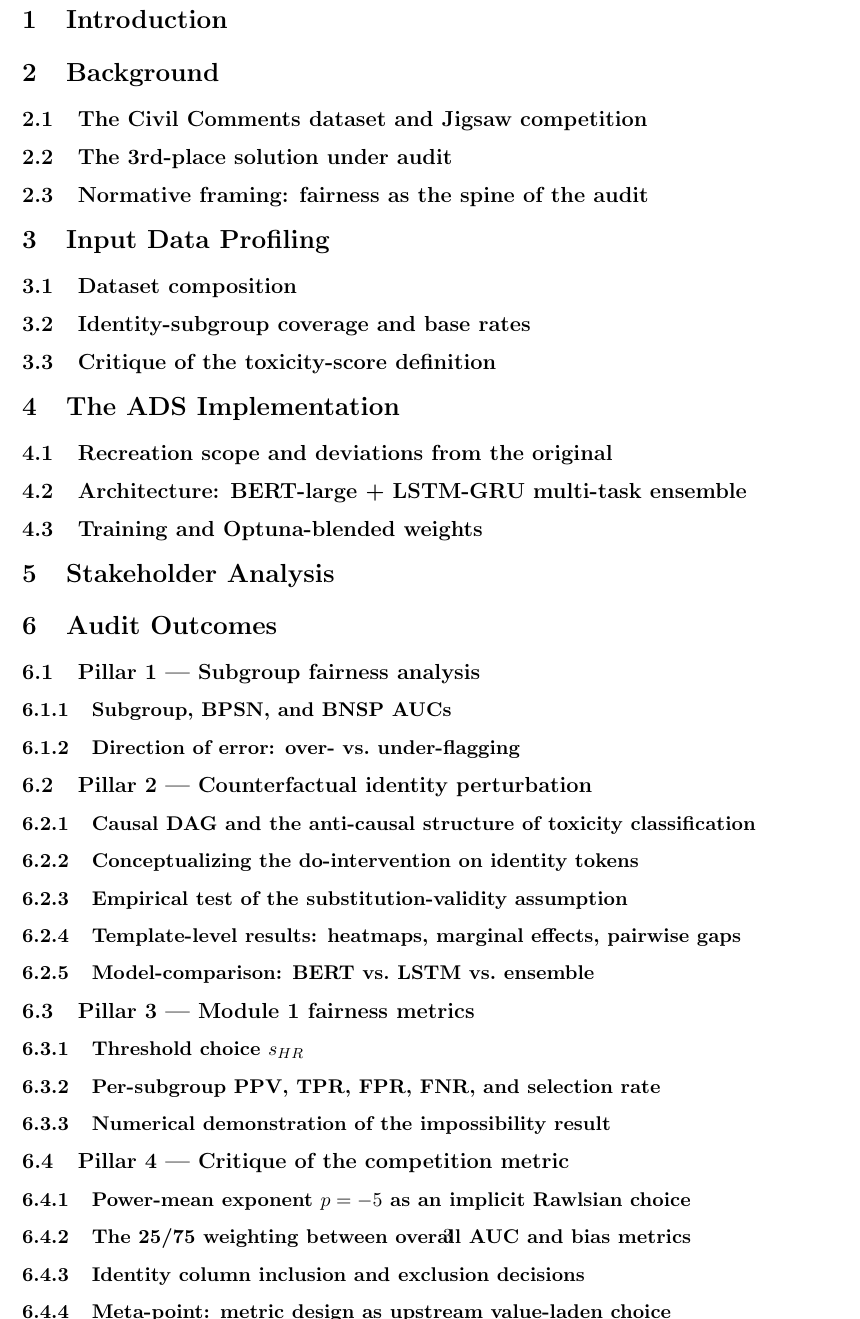
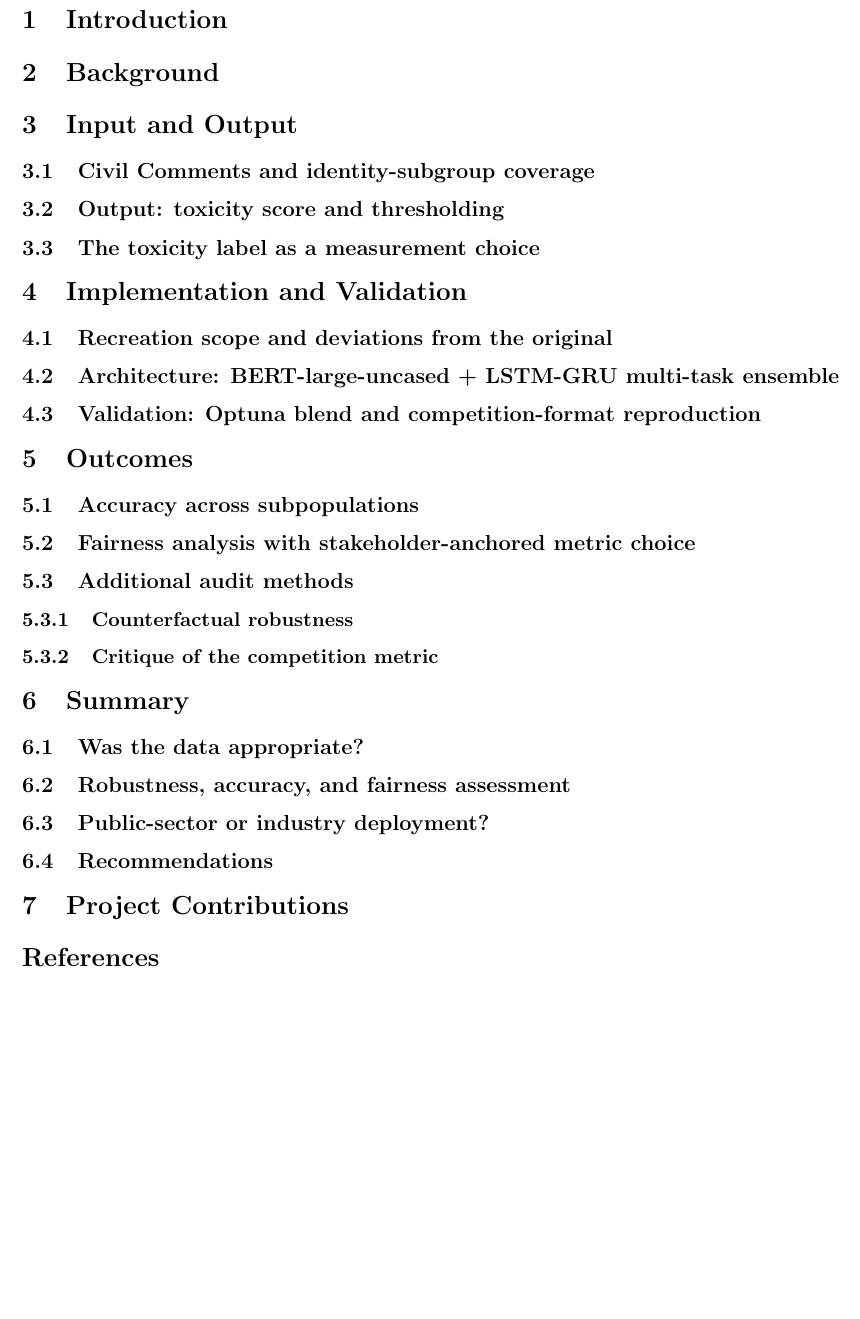
Before and after one commit to iantang2251nn/rds_final_audit_project, a LaTeX paper (report.tex): part of page 3 of 3 before the commit and part of page 2 of 2 after it, cut so that both start at the same text, the shorter picture padded with empty space. Compiled offline with pdfLaTeX.

Commit message:
report: restructure skeleton to rubric-aligned outline
Map every required rubric section to a heading:
- §1 Introduction (rubric 1a-b)
- §2 Background (rubric 1)
- §3 Input and Output, with toxicity-label measurement subsection (rubric 2)
- §4 Implementation and Validation, with explicit validation subsection (rubric 3a-c)
- §5 Outcomes: accuracy / fairness / additional methods (rubric 4a-c)
- §6 Summary: 4 reflection prompts (rubric 5a-d)
- §7 Project Contributions (rubric 6)

Drop standalone Stakeholder Analysis (folds into §5.2 metric-choice prose),
Limitations (distributed across §3.3 / §4.1 / §5.3.1), and the math
appendices (page budget, can be inlined where used).

Co-Authored-By: Claude Opus 4.7 <noreply@anthropic.com>

```diff
--- a/report.tex
+++ b/report.tex
@@ -18,64 +18,42 @@
 \begin{abstract}
 \end{abstract}
 
+% rubric §1: ADS overview, stated goals, trade-offs between goals
 \section{Introduction}
 
 \section{Background}
-\subsection{The Civil Comments dataset and Jigsaw competition}
-\subsection{The 3rd-place solution under audit}
-\subsection{Normative framing: fairness as the spine of the audit}
 
-\section{Input Data Profiling}
-\subsection{Dataset composition}
-\subsection{Identity-subgroup coverage and base rates}
-\subsection{Critique of the toxicity-score definition}
+% rubric §2: input feature profiling, output interpretation
+\section{Input and Output}
+\subsection{Civil Comments and identity-subgroup coverage}
+\subsection{Output: toxicity score and thresholding}
+\subsection{The toxicity label as a measurement choice}
 
-\section{The ADS Implementation}
+% rubric §3: pre-processing, implementation, validation
+\section{Implementation and Validation}
 \subsection{Recreation scope and deviations from the original}
-\subsection{Architecture: BERT-large + LSTM-GRU multi-task ensemble}
-\subsection{Training and Optuna-blended weights}
+\subsection{Architecture: BERT-large-uncased + LSTM-GRU multi-task ensemble}
+\subsection{Validation: Optuna blend and competition-format reproduction}
 
-\section{Stakeholder Analysis}
+% rubric §4: (a) accuracy, (b) fairness, (c) additional methods
+\section{Outcomes}
+\subsection{Accuracy across subpopulations}
+\subsection{Fairness analysis with stakeholder-anchored metric choice}
+\subsection{Additional audit methods}
+\subsubsection{Counterfactual robustness}
+\subsubsection{Critique of the competition metric}
 
-\section{Audit Outcomes}
-\subsection{Pillar 1 --- Subgroup fairness analysis}
-\subsubsection{Subgroup, BPSN, and BNSP AUCs}
-\subsubsection{Direction of error: over- vs.\ under-flagging}
-
-\subsection{Pillar 2 --- Counterfactual identity perturbation}
-\subsubsection{Causal DAG and the anti-causal structure of toxicity classification}
-\subsubsection{Conceptualizing the do-intervention on identity tokens}
-\subsubsection{Empirical test of the substitution-validity assumption}
-\subsubsection{Template-level results: heatmaps, marginal effects, pairwise gaps}
-\subsubsection{Model-comparison: BERT vs.\ LSTM vs.\ ensemble}
-
-\subsection{Pillar 3 --- Module 1 fairness metrics}
-\subsubsection{Threshold choice $s_{HR}$}
-\subsubsection{Per-subgroup PPV, TPR, FPR, FNR, and selection rate}
-\subsubsection{Numerical demonstration of the impossibility result}
-
-\subsection{Pillar 4 --- Critique of the competition metric}
-\subsubsection{Power-mean exponent $p=-5$ as an implicit Rawlsian choice}
-\subsubsection{The 25/75 weighting between overall AUC and bias metrics}
-\subsubsection{Identity column inclusion and exclusion decisions}
-\subsubsection{Meta-point: metric design as upstream value-laden choice}
-
-\section{Reflection and Recommendations}
+% rubric §5: reflection prompts a-d
+\section{Summary}
 \subsection{Was the data appropriate?}
-\subsection{Is the implementation robust, accurate, and fair?}
-\subsection{Would we deploy this in the public sector or industry?}
+\subsection{Robustness, accuracy, and fairness assessment}
+\subsection{Public-sector or industry deployment?}
 \subsection{Recommendations}
 
-\section{Limitations}
-\subsection{Recreation scope}
-\subsection{Toxicity-label measurement}
-\subsection{Counterfactual methodology}
+% rubric §6
+\section{Project Contributions}
 
 \bibliographystyle{plainnat}
 \bibliography{references}
 
-\appendix
-\section{Counterfactual Fairness Framework}
-\section{Module 1 Fairness Metrics}
-
 \end{document}
```
